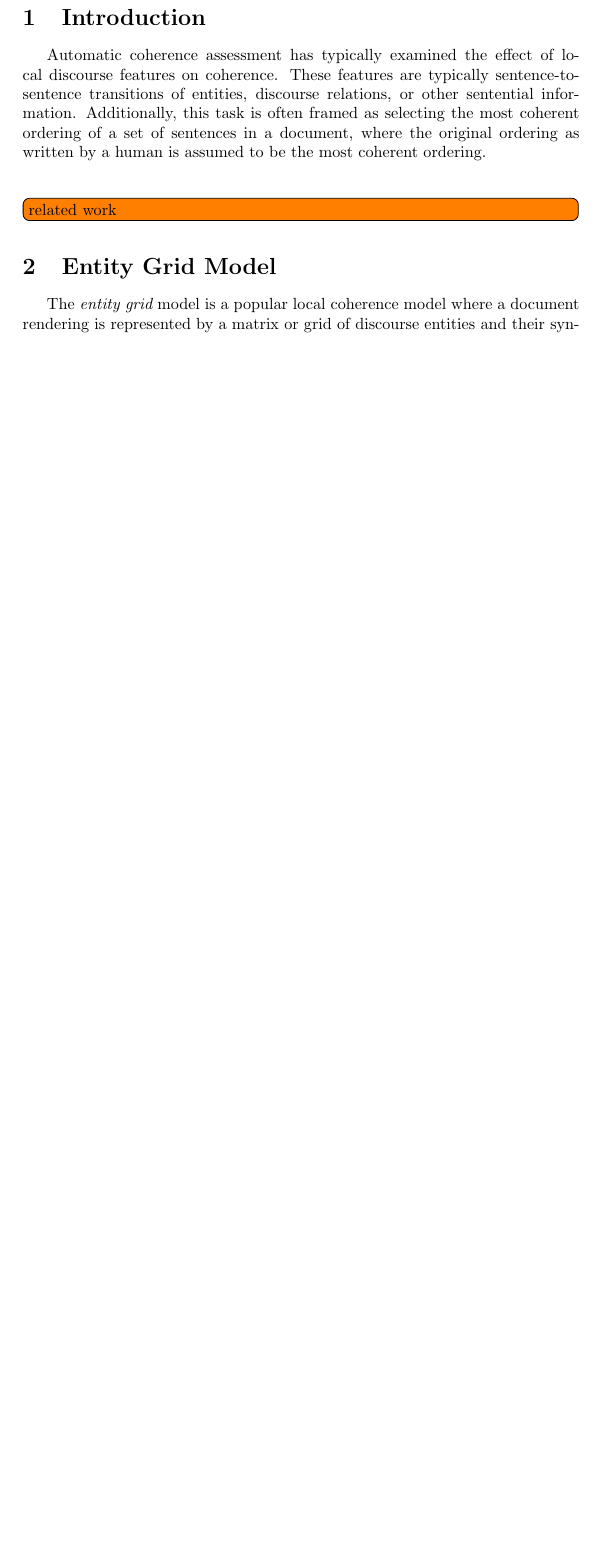
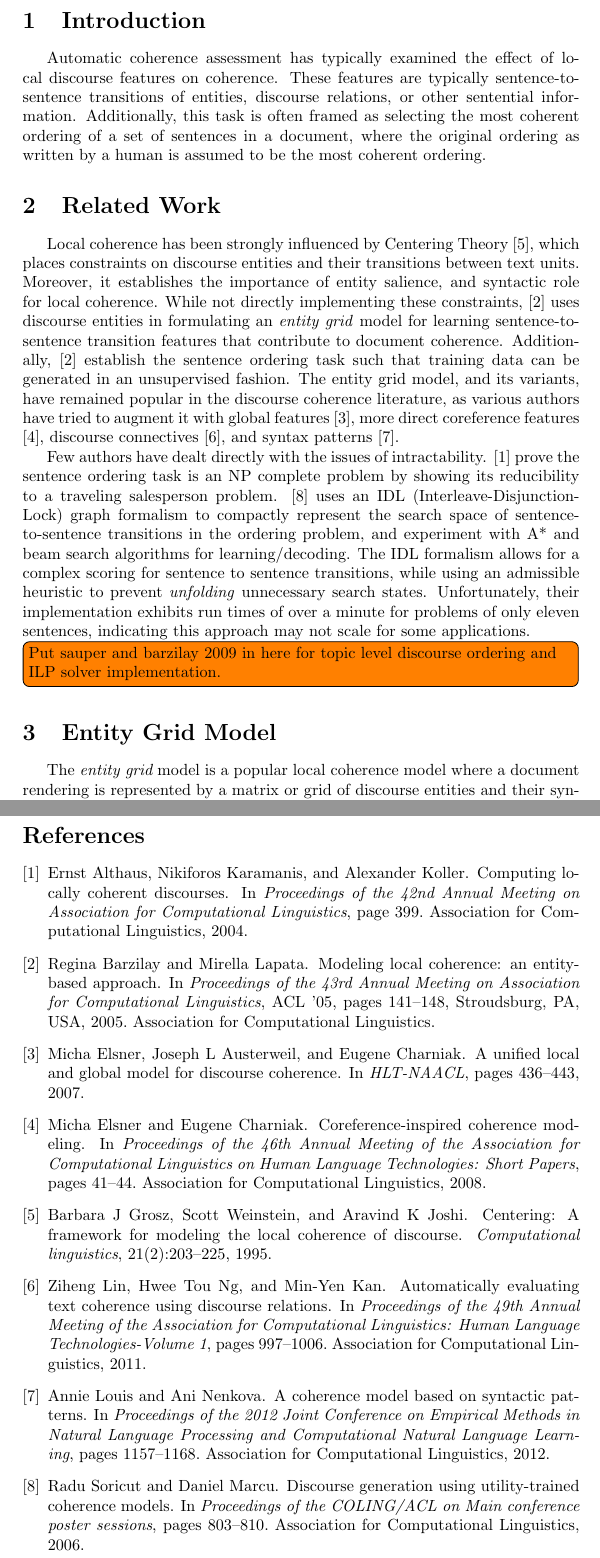
Before and after one commit to kedz/discourse, a LaTeX document (paper/write-up.tex, which reads paper/write-up.bib): part of page 1 of 3 before the commit and two parts of pages 1 and 4 of 4 after it, the two joined at a grey line, cut so that both start at the same text, the shorter picture padded with empty space. The pictures show the PDF file paper/write-up.pdf that the author committed with the source.

Commit message:
First pass at related works section.

```diff
--- /dev/null
+++ b/paper/write-up.bib
@@ -0,0 +1,7 @@
+
+@article{grosz1995centering,
+  title={Centering: A framework for modeling the local coherence of discourse},
+  author={Grosz, Barbara J and Weinstein, Scott and Joshi, Aravind K},
+  journal={Computational linguistics},
+  volume={21},
+  number={2},
@@ -0,0 +21,9 @@
+@inproceedings{barzilay2005modeling,
+ author = {Barzilay, Regina and Lapata, Mirella},
+ title = {Modeling local coherence: an entity-based approach},
+ booktitle = {Proceedings of the 43rd Annual Meeting on Association for Computational Linguistics},
+ series = {ACL '05},
+ year = {2005},
+ location = {Ann Arbor, Michigan},
+ pages = {141--148},
+ numpages = {8},
@@ -0,0 +33,10 @@
+ publisher = {Association for Computational Linguistics},
+ address = {Stroudsburg, PA, USA},
+}
+
+@article{barzilay2008modeling,
+  title={Modeling local coherence: An entity-based approach},
+  author={Barzilay, Regina and Lapata, Mirella},
+  journal={Computational Linguistics},
+  volume={34},
+  number={1},
@@ -0,0 +48,52 @@
+@inproceedings{elsner2008coreference,
+  title={Coreference-inspired coherence modeling},
+  author={Elsner, Micha and Charniak, Eugene},
+  booktitle={Proceedings of the 46th Annual Meeting of the Association for Computational Linguistics on Human Language Technologies: Short Papers},
+  pages={41--44},
+  year={2008},
+  organization={Association for Computational Linguistics}
+}
+
+@inproceedings{elsner2007unified,
+  title={A Unified Local and Global Model for Discourse Coherence.},
+  author={Elsner, Micha and Austerweil, Joseph L and Charniak, Eugene},
+  booktitle={HLT-NAACL},
+  pages={436--443},
+  year={2007}
+}
+
+@inproceedings{lin2011automatically,
+  title={Automatically evaluating text coherence using discourse relations},
+  author={Lin, Ziheng and Ng, Hwee Tou and Kan, Min-Yen},
+  booktitle={Proceedings of the 49th Annual Meeting of the Association for Computational Linguistics: Human Language Technologies-Volume 1},
+  pages={997--1006},
+  year={2011},
+  organization={Association for Computational Linguistics}
+}
+
+@inproceedings{louis2012coherence,
+  title={A coherence model based on syntactic patterns},
+  author={Louis, Annie and Nenkova, Ani},
+  booktitle={Proceedings of the 2012 Joint Conference on Empirical Methods in Natural Language Processing and Computational Natural Language Learning},
+  pages={1157--1168},
+  year={2012},
+  organization={Association for Computational Linguistics}
+}
+
+@inproceedings{soricut2006discourse,
+  title={Discourse generation using utility-trained coherence models},
+  author={Soricut, Radu and Marcu, Daniel},
+  booktitle={Proceedings of the COLING/ACL on Main conference poster sessions},
+  pages={803--810},
+  year={2006},
+  organization={Association for Computational Linguistics}
+}
+
+@inproceedings{althaus2004computing,
+  title={Computing locally coherent discourses},
+  author={Althaus, Ernst and Karamanis, Nikiforos and Koller, Alexander},
+  booktitle={Proceedings of the 42nd Annual Meeting on Association for Computational Linguistics},
+  pages={399},
+  year={2004},
+  organization={Association for Computational Linguistics}
+}
--- a/paper/write-up.tex
+++ b/paper/write-up.tex
@@ -26,12 +26,33 @@
 \newcommand{\edgeTot}{\boldsymbol{\psi}}
 
 \begin{document}
-\section{Introduction}
-Automatic coherence assessment has typically examined the effect of local discourse features on coherence. These features are typically sentence-to-sentence transitions of entities, discourse relations, or other sentential information.
-Additionally, this task is often framed as selecting the most coherent ordering of a set of sentences in a document, where the original ordering as written by a human is assumed to be the most coherent ordering.\\\\
 
 
-\todo[inline]{related work}
+\section{Introduction}
+
+
+Automatic coherence assessment has typically examined the effect of local discourse features on coherence. These features are typically sentence-to-sentence transitions of entities, discourse relations, or other sentential information.
+Additionally, this task is often framed as selecting the most coherent ordering of a set of sentences in a document, where the original ordering as written by a human is assumed to be the most coherent ordering.
+
+
+\section{Related Work}
+
+
+Local coherence has been strongly influenced by Centering Theory \cite{grosz1995centering}, which places constraints on discourse entities and their transitions between text units.
+Moreover, it establishes the importance of entity salience, and syntactic role for local coherence.
+While not directly implementing these constraints, \cite{barzilay2005modeling} uses discourse entities in formulating an \textit{entity grid} model for learning sentence-to-sentence transition features that contribute to document coherence.
+Additionally, \cite{barzilay2005modeling} establish the sentence ordering task such that training data can be generated in an unsupervised fashion.
+The entity grid model, and its variants, have remained popular in the discourse coherence literature, as various authors have tried to augment it with global features \cite{elsner2007unified}, more direct coreference features \cite{elsner2008coreference}, discourse connectives \cite{lin2011automatically}, and syntax patterns \cite{louis2012coherence}.
+
+
+Few authors have dealt directly with the issues of intractability.
+\cite{althaus2004computing} prove the sentence ordering task is an NP complete problem by showing its reducibility to a traveling salesperson problem.
+\cite{soricut2006discourse} uses an IDL (Interleave-Disjunction-Lock) graph formalism to compactly represent the search space of sentence-to-sentence transitions in the ordering problem, and experiment with A* and beam search algorithms for learning/decoding.
+The IDL formalism allows for a complex scoring for sentence to sentence transitions, while using an admissible heuristic to prevent \textit{unfolding} unnecessary search states.
+Unfortunately, their implementation exhibits run times of over a minute for problems of only eleven sentences, indicating this approach may not scale for some applications.
+\todo[inline]{Put sauper and barzilay 2009 in here for topic level discourse ordering and ILP solver implementation.}
+
+
 
 \section{Entity Grid Model}
 
```
Also changed, not shown: paper/write-up.pdf, paper/write-up.bib (21 more changed lines), paper/write-up.tex (35 more changed lines).
